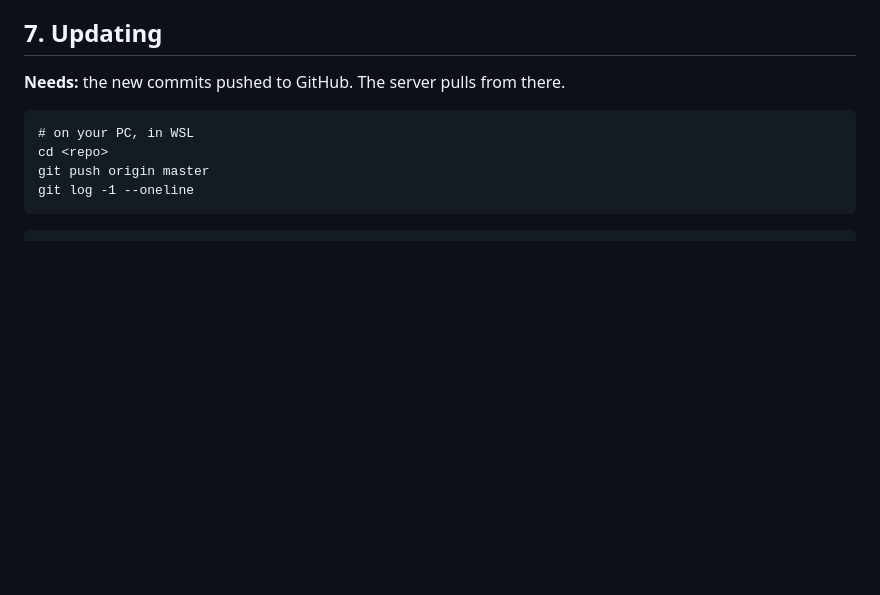
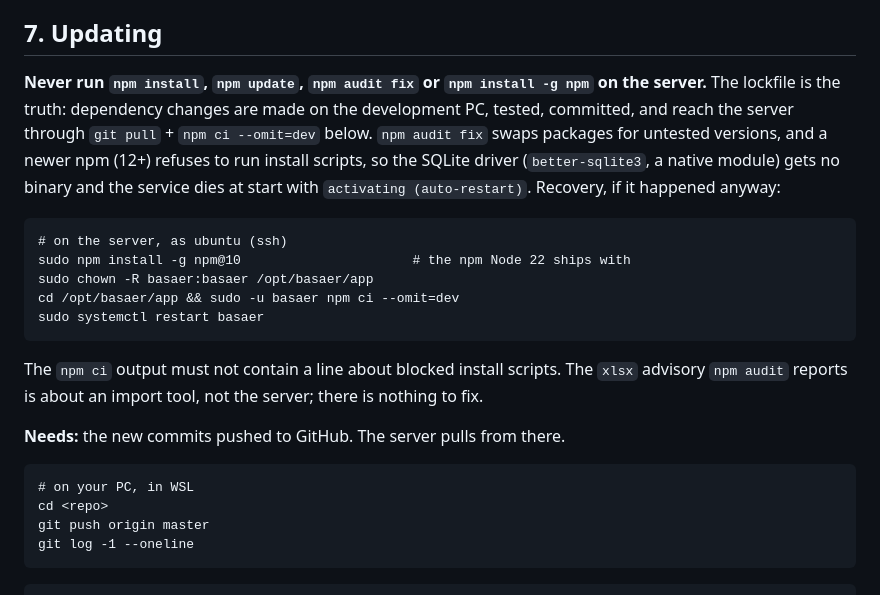
Before and after one commit to AlmiqdadAlbanki/basaer, a Markdown page: docs/DEPLOY.md, the part around the change. Rendered like a GitHub page; blank space fills up the shorter version.

Commit message:
DEPLOY 7: never npm install/audit fix/upgrade npm on the server; recovery steps

````diff
--- a/docs/DEPLOY.md
+++ b/docs/DEPLOY.md
@@ -1112,6 +1112,22 @@ another path (say `/mnt/restore`), and copy what you need. Both volumes carry th
 
 ## 7. Updating
 
+**Never run `npm install`, `npm update`, `npm audit fix` or `npm install -g npm` on the server.**
+The lockfile is the truth: dependency changes are made on the development PC, tested, committed,
+and reach the server through `git pull` + `npm ci --omit=dev` below. `npm audit fix` swaps
+packages for untested versions, and a newer npm (12+) refuses to run install scripts, so the
+SQLite driver (`better-sqlite3`, a native module) gets no binary and the service dies at start
+with `activating (auto-restart)`. Recovery, if it happened anyway:
+```
+# on the server, as ubuntu (ssh)
+sudo npm install -g npm@10                      # the npm Node 22 ships with
+sudo chown -R basaer:basaer /opt/basaer/app
+cd /opt/basaer/app && sudo -u basaer npm ci --omit=dev
+sudo systemctl restart basaer
+```
+The `npm ci` output must not contain a line about blocked install scripts. The `xlsx` advisory
+`npm audit` reports is about an import tool, not the server; there is nothing to fix.
+
 **Needs:** the new commits pushed to GitHub. The server pulls from there.
 
 ```
````
